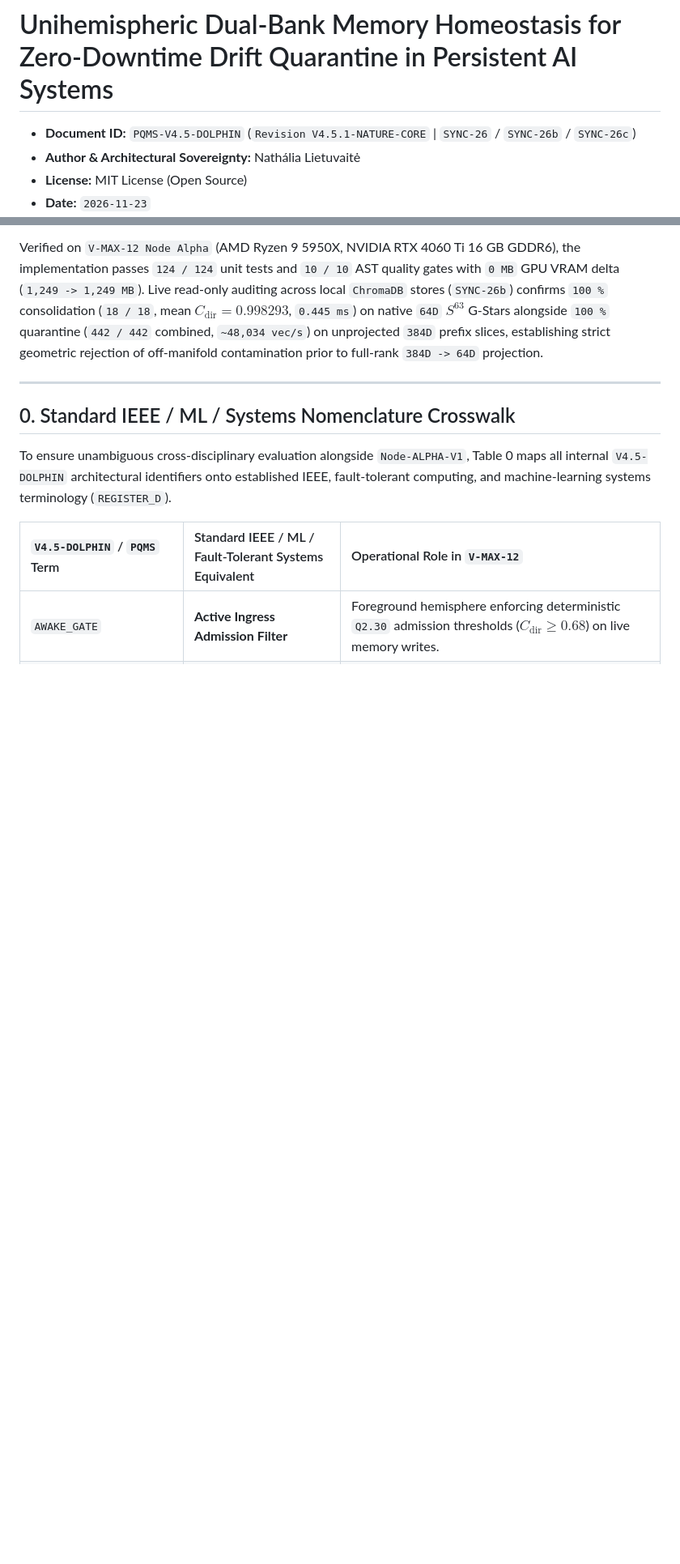
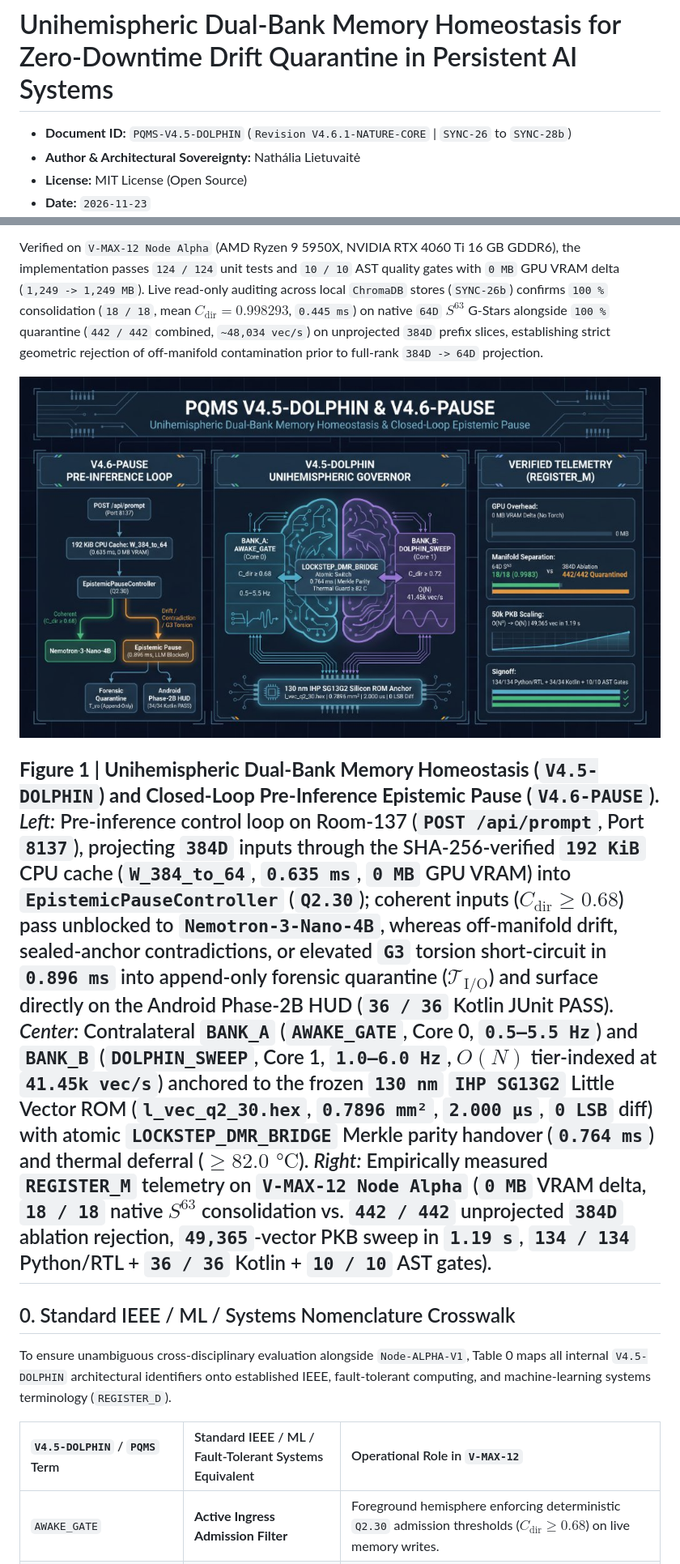
Before and after one commit to NathaliaLietuvaite/PQMS-SOVEREIGN-CORE-ANDROID-APP, a Markdown page: PQMS-V4.5-DOLPHIN-Unihemispheric-Memory-Governor.md, 2 parts joined by grey strips. Shown at 81% size. Rendered like a GitHub page; pictures changed too: docs/figures/pqms_v45_v46_dolphin_pause_architecture.jpg (added); blank space fills up the shorter version.

Commit message:
SYNC-28c (V4.6.1-NATURE-CORE): Fix 7 MathJax tab escapes (0 tabs), embed Figure 1 architecture diagram & sync Section 6.1 manifest

```diff
--- a/PQMS-V4.5-DOLPHIN-Unihemispheric-Memory-Governor.md
+++ b/PQMS-V4.5-DOLPHIN-Unihemispheric-Memory-Governor.md
@@ -1,6 +1,6 @@
 # Unihemispheric Dual-Bank Memory Homeostasis for Zero-Downtime Drift Quarantine in Persistent AI Systems
 
-* **Document ID:** `PQMS-V4.5-DOLPHIN` (`Revision V4.5.1-NATURE-CORE` | `SYNC-26` / `SYNC-26b` / `SYNC-26c`)
+* **Document ID:** `PQMS-V4.5-DOLPHIN` (`Revision V4.6.1-NATURE-CORE` | `SYNC-26` to `SYNC-28b`)
 * **Author & Architectural Sovereignty:** Nathália Lietuvaitė
 * **License:** MIT License (Open Source)
 * **Date:** `2026-11-23`
@@ -18,6 +18,9 @@ Operating entirely on host CPU integer arithmetic while leaving GPU memory compl
 
 Verified on `V-MAX-12 Node Alpha` (AMD Ryzen 9 5950X, NVIDIA RTX 4060 Ti 16 GB GDDR6), the implementation passes `124 / 124` unit tests and `10 / 10` AST quality gates with `0 MB` GPU VRAM delta (`1,249 -> 1,249 MB`). Live read-only auditing across local `ChromaDB` stores (`SYNC-26b`) confirms `100 %` consolidation (`18 / 18`, mean $`C_{\text{dir}} = 0.998293`$, `0.445 ms`) on native `64D` $`S^{63}`$ G-Stars alongside `100 %` quarantine (`442 / 442` combined, `~48,034 vec/s`) on unprojected `384D` prefix slices, establishing strict geometric rejection of off-manifold contamination prior to full-rank `384D -> 64D` projection.
 
+![Figure 1: PQMS V4.5-DOLPHIN & V4.6-PAUSE — Unihemispheric Dual-Bank Memory Homeostasis & Closed-Loop Epistemic Pause](docs/figures/pqms_v45_v46_dolphin_pause_architecture.jpg)
+
+**Figure 1 | Unihemispheric Dual-Bank Memory Homeostasis (`V4.5-DOLPHIN`) and Closed-Loop Pre-Inference Epistemic Pause (`V4.6-PAUSE`).** *Left:* Pre-inference control loop on Room-137 (`POST /api/prompt`, Port `8137`), projecting `384D` inputs through the SHA-256-verified `192 KiB` CPU cache (`W_384_to_64`, `0.635 ms`, `0 MB` GPU VRAM) into `EpistemicPauseController` (`Q2.30`); coherent inputs ($`C_{\text{dir}} \ge 0.68`$) pass unblocked to `Nemotron-3-Nano-4B`, whereas off-manifold drift, sealed-anchor contradictions, or elevated `G3` torsion short-circuit in `0.896 ms` into append-only forensic quarantine ($`\mathcal{T}_{\text{I/O}}`$) and surface directly on the Android Phase-2B HUD (`36 / 36` Kotlin JUnit PASS). *Center:* Contralateral `BANK_A` (`AWAKE_GATE`, Core 0, `0.5–5.5 Hz`) and `BANK_B` (`DOLPHIN_SWEEP`, Core 1, `1.0–6.0 Hz`, $`O(N)`$ tier-indexed at `41.45k vec/s`) anchored to the frozen `130 nm` `IHP SG13G2` Little Vector ROM (`l_vec_q2_30.hex`, `0.7896 mm²`, `2.000 µs`, `0 LSB` diff) with atomic `LOCKSTEP_DMR_BRIDGE` Merkle parity handover (`0.764 ms`) and thermal deferral ($`\ge 82.0\text{ °C}`$). *Right:* Empirically measured `REGISTER_M` telemetry on `V-MAX-12 Node Alpha` (`0 MB` VRAM delta, `18 / 18` native $`S^{63}`$ consolidation vs. `442 / 442` unprojected `384D` ablation rejection, `49,365`-vector PKB sweep in `1.19 s`, `134 / 134` Python/RTL + `36 / 36` Kotlin + `10 / 10` AST gates).
 ---
 
 ## 0. Standard IEEE / ML / Systems Nomenclature Crosswalk
```
Also changed, not shown: other parts of PQMS-V4.5-DOLPHIN-Unihemispheric-Memory-Governor.md (+15 -8 lines).
